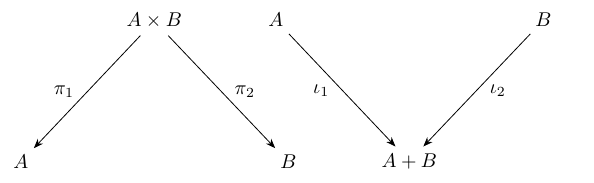
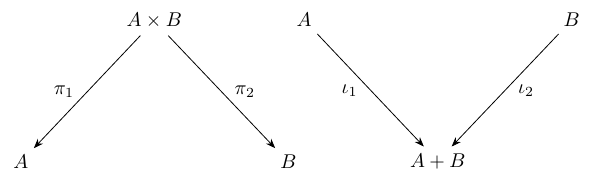
Before and after one commit to laserpants/coal-docs, a LaTeX figure (assets/tex/product_coproduct.tex): the whole page. Compiled offline with pdfLaTeX.

Commit message:
deploy: 6bdbe6a1137e5668efa513e569e29f47f4ec18ef

```diff
--- a/assets/tex/product_coproduct.tex
+++ b/assets/tex/product_coproduct.tex
@@ -20,7 +20,7 @@
   \draw[->] (m-1-2) -- (m-2-3)
     node[midway,right,xshift=3pt] {$\pi_2$};
 
-  \begin{scope}[xshift=4.5cm] % adjust spacing as needed
+  \begin{scope}[xshift=5.0cm] % adjust spacing as needed
     \matrix (m) [matrix of nodes,
                  row sep=2cm,
                  column sep=1.5cm,
```
Also changed, not shown: assets/tex/png/fold.png, assets/tex/png/fold_unfold.png, assets/tex/png/product_coproduct.png, assets/tex/png/unfold.png.
